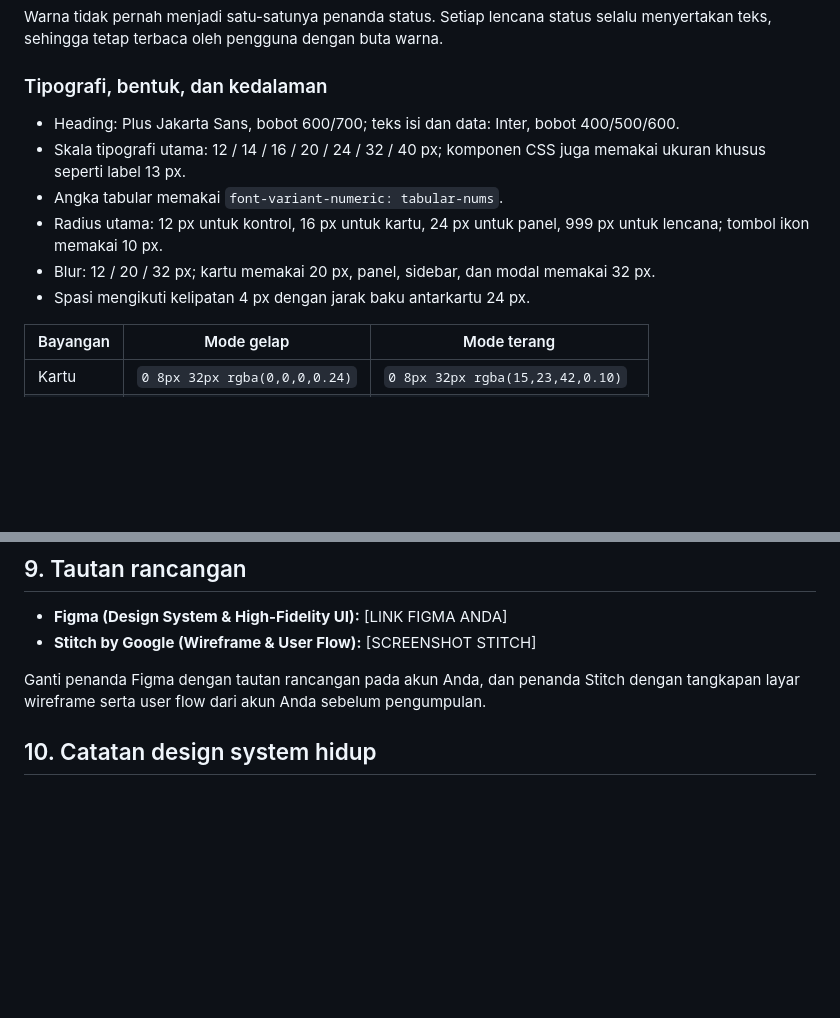
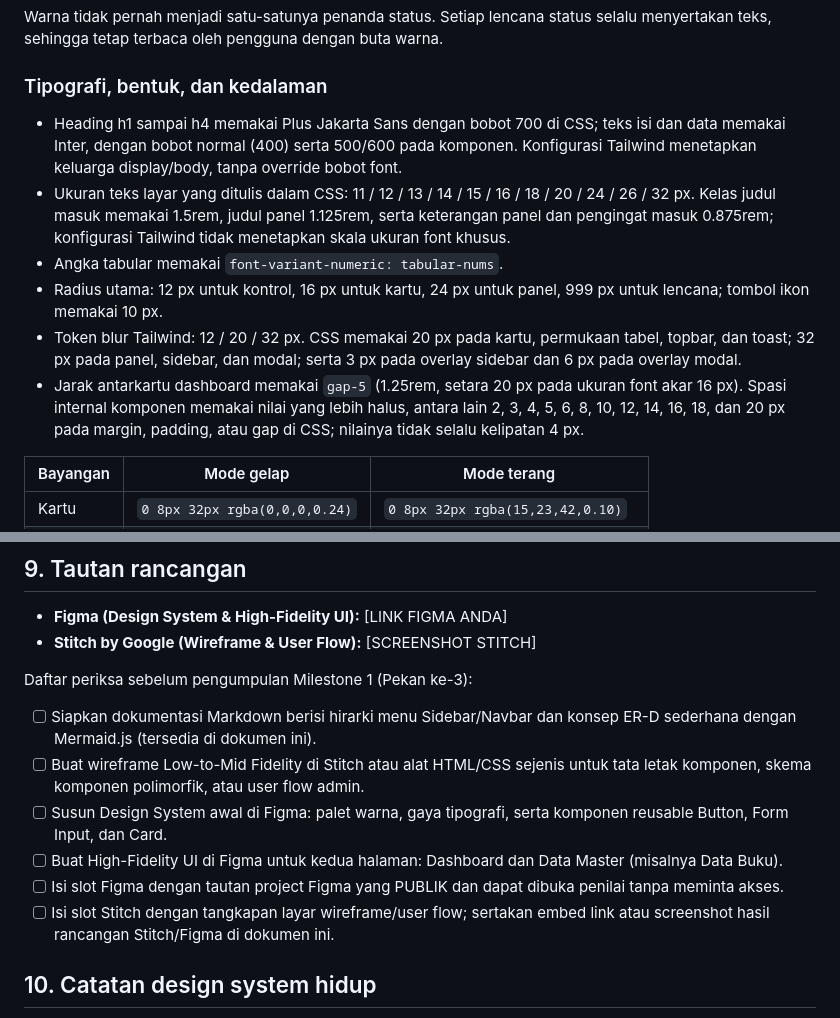
Before and after one commit to omangs007/Project_Pemrograman_web_2-E-Library-, a Markdown page: docs/perancangan.md, 2 parts joined by grey strips. Drawn GitHub-style; blank space fills up the shorter version.

Commit message:
docs: koreksi angka design system dan lengkapi daftar periksa Milestone 1
Review menemukan dokumentasi menyatakan hal yang tidak benar tentang kode.
Spasi disebut mengikuti kelipatan 4 px dengan jarak antarkartu 24 px, padahal
dashboard memakai gap-5 yaitu 20 px dan CSS memakai nilai 2, 3, 5, 6, 10, 14,
dan 18 px. Audit lanjutan menemukan dua klaim salah lain: skala tipografi
ditulis 12/14/16/20/24/32/40 px padahal nilai yang benar-benar ada adalah
11/12/13/14/15/16/18/20/24/26/32 px, dan daftar blur tidak menyebut 3 px pada
overlay sidebar maupun 6 px pada overlay modal.

Angka-angka ini penting karena dokumen tersebut dimaksudkan menjadi sumber saat
menyusun Design System di Figma, sehingga nilai yang salah akan merambat ke
rancangan visual yang dinilai.

Kalimat pengarah slot Milestone 1 diganti daftar periksa yang menyebutkan dua
syarat panduan yang sebelumnya hilang: tautan project Figma harus publik dan
dapat dibuka penilai tanpa meminta akses, serta High-Fidelity UI wajib untuk dua
halaman yaitu Dashboard dan Data Master.

README mendapat prasyarat akses internet, karena aplikasi memuat Tailwind,
Chart.js, dan Google Fonts dari CDN.

```diff
--- a/docs/perancangan.md
+++ b/docs/perancangan.md
@@ -189,12 +189,12 @@ menyertakan teks, sehingga tetap terbaca oleh pengguna dengan buta warna.
 
 ### Tipografi, bentuk, dan kedalaman
 
-- Heading: Plus Jakarta Sans, bobot 600/700; teks isi dan data: Inter, bobot 400/500/600.
-- Skala tipografi utama: 12 / 14 / 16 / 20 / 24 / 32 / 40 px; komponen CSS juga memakai ukuran khusus seperti label 13 px.
+- Heading h1 sampai h4 memakai Plus Jakarta Sans dengan bobot 700 di CSS; teks isi dan data memakai Inter, dengan bobot normal (400) serta 500/600 pada komponen. Konfigurasi Tailwind menetapkan keluarga display/body, tanpa override bobot font.
+- Ukuran teks layar yang ditulis dalam CSS: 11 / 12 / 13 / 14 / 15 / 16 / 18 / 20 / 24 / 26 / 32 px. Kelas judul masuk memakai 1.5rem, judul panel 1.125rem, serta keterangan panel dan pengingat masuk 0.875rem; konfigurasi Tailwind tidak menetapkan skala ukuran font khusus.
 - Angka tabular memakai `font-variant-numeric: tabular-nums`.
 - Radius utama: 12 px untuk kontrol, 16 px untuk kartu, 24 px untuk panel, 999 px untuk lencana; tombol ikon memakai 10 px.
-- Blur: 12 / 20 / 32 px; kartu memakai 20 px, panel, sidebar, dan modal memakai 32 px.
-- Spasi mengikuti kelipatan 4 px dengan jarak baku antarkartu 24 px.
+- Token blur Tailwind: 12 / 20 / 32 px. CSS memakai 20 px pada kartu, permukaan tabel, topbar, dan toast; 32 px pada panel, sidebar, dan modal; serta 3 px pada overlay sidebar dan 6 px pada overlay modal.
+- Jarak antarkartu dashboard memakai `gap-5` (1.25rem, setara 20 px pada ukuran font akar 16 px). Spasi internal komponen memakai nilai yang lebih halus, antara lain 2, 3, 4, 5, 6, 8, 10, 12, 14, 16, 18, dan 20 px pada margin, padding, atau gap di CSS; nilainya tidak selalu kelipatan 4 px.
 
 | Bayangan | Mode gelap | Mode terang |
 |---|---|---|
@@ -307,7 +307,14 @@ FORM (desktop)                          TABEL → KARTU (mobile, <768px)
 - **Figma (Design System & High-Fidelity UI):** [LINK FIGMA ANDA]
 - **Stitch by Google (Wireframe & User Flow):** [SCREENSHOT STITCH]
 
-Ganti penanda Figma dengan tautan rancangan pada akun Anda, dan penanda Stitch dengan tangkapan layar wireframe serta user flow dari akun Anda sebelum pengumpulan.
+Daftar periksa sebelum pengumpulan Milestone 1 (Pekan ke-3):
+
+- [ ] Siapkan dokumentasi Markdown berisi hirarki menu Sidebar/Navbar dan konsep ER-D sederhana dengan Mermaid.js (tersedia di dokumen ini).
+- [ ] Buat wireframe Low-to-Mid Fidelity di Stitch atau alat HTML/CSS sejenis untuk tata letak komponen, skema komponen polimorfik, atau user flow admin.
+- [ ] Susun Design System awal di Figma: palet warna, gaya tipografi, serta komponen reusable Button, Form Input, dan Card.
+- [ ] Buat High-Fidelity UI di Figma untuk kedua halaman: Dashboard dan Data Master (misalnya Data Buku).
+- [ ] Isi slot Figma dengan tautan project Figma yang PUBLIK dan dapat dibuka penilai tanpa meminta akses.
+- [ ] Isi slot Stitch dengan tangkapan layar wireframe/user flow; sertakan embed link atau screenshot hasil rancangan Stitch/Figma di dokumen ini.
 
 ## 10. Catatan design system hidup
 
```
Also changed, not shown: README.md (+2 -0 lines).
